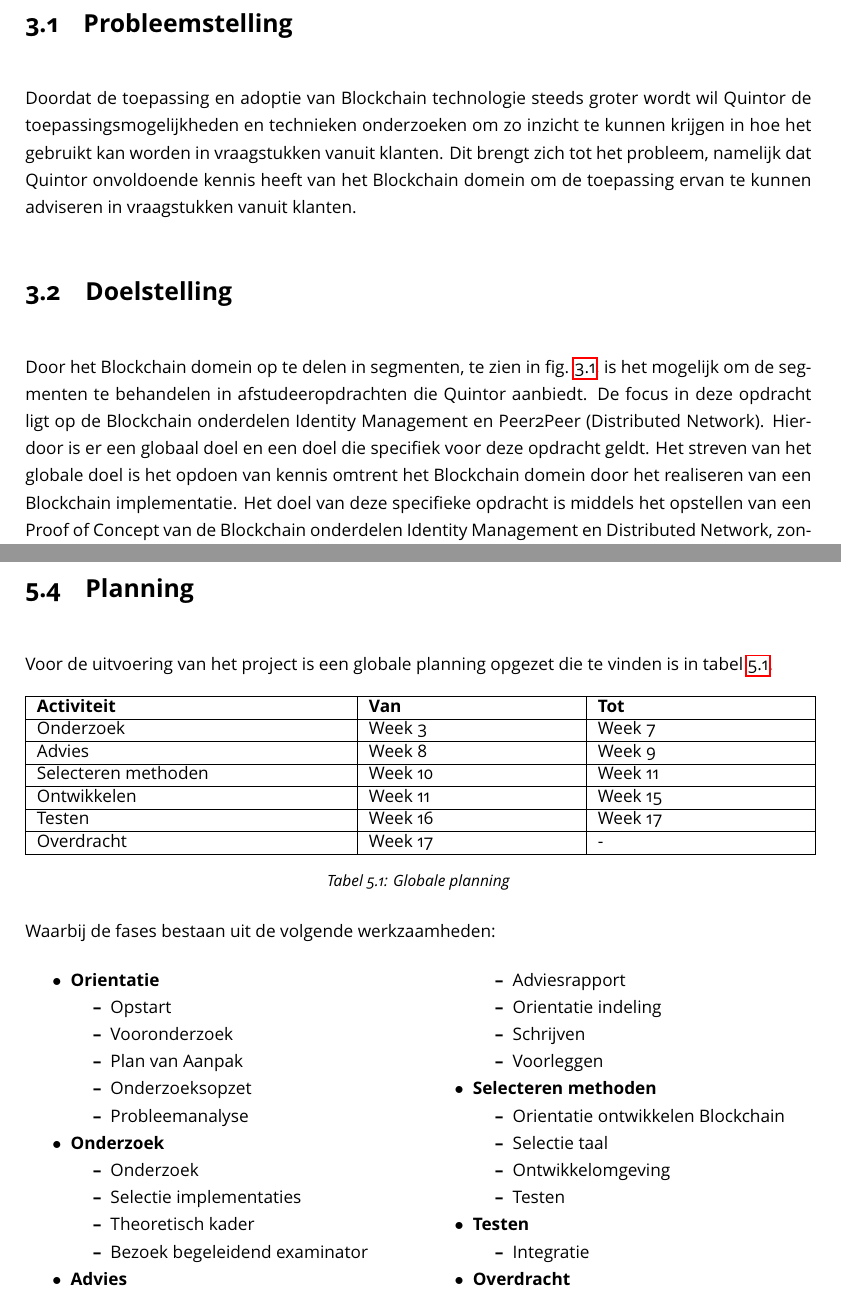
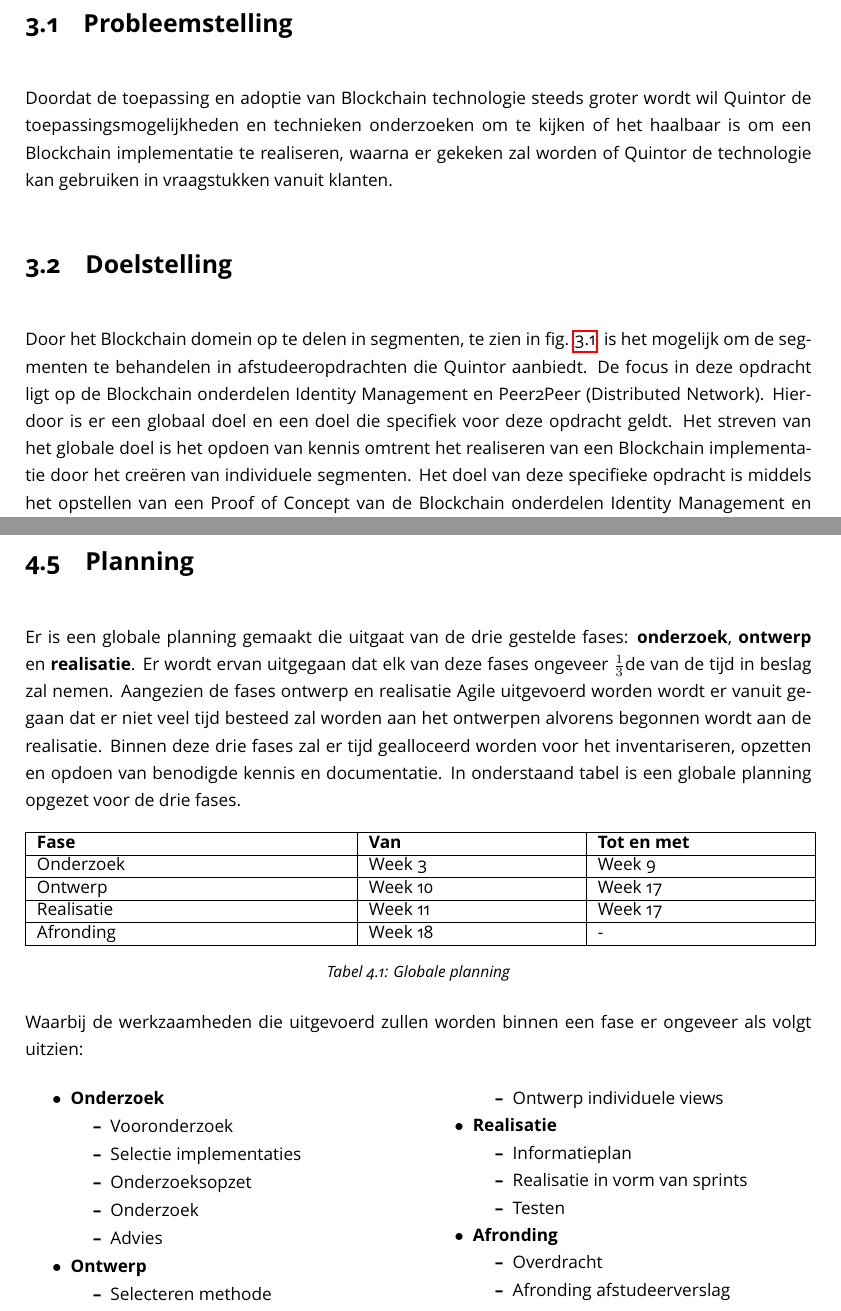
Before and after one commit to jvhoven/thesis, a LaTeX thesis (main.tex, which reads pages/aanpak.tex, pages/opdracht.tex): two parts of pages 16 and 25 of 69 before the commit and two parts of pages 16 and 22 of 68 after it, joined at a grey line, cut so that both start at the same text. The pictures show the PDF file main.pdf that the author committed with the source.

Commit message:
Inventarisatie -> Orientatie, aanpassing planning

```diff
--- a/pages/aanpak.tex
+++ b/pages/aanpak.tex
@@ -15,12 +15,11 @@ De rollen binnen het scrum proces \citep{schwaber2011scrum} zijn als volgt gedef
 \end{itemize}
 
 Een sprint zal bestaan uit twee weken waarbij aan het eind van de sprint een demo van de huidige status van het project wordt gegeven aan de afstudeerbegeleider vanuit Quintor. Tijdens dit moment is het mogelijk om advies te krijgen over de uitvoering van de werkzaamheden of blokkades waar tegenaan gelopen wordt. Daarnaast wordt er onder de afstudeerders dagelijks een stand-up gehouden waarin zaken zoals de status van het project, welke werkzaamheden gepland staan voor de dag en of er obstakels zijn besproken worden.
+\subsection{Fases}
+
+Er wordt uitgegaan van drie fases binnen het project: \textbf{onderzoek}, \textbf{ontwerp} en \textbf{realisatie}, waarbij de fases ontwerp en realisatie Agile uitgevoerd worden volgens de Scrum richtlijnen.
 
 \newpage
-\section{Fases}
-
-Er wordt uitgegaan van drie fases van het project: \textbf{onderzoek}, \textbf{ontwerp} en \textbf{ontwikkeling}, waarbij de fases ontwerp en ontwikkeling Agile uitgevoerd worden volgens de Scrum richtlijnen.
-
-\subsection{Onderzoek}
+\section{Fase 1: Onderzoek}
 \input{pages/aanpak/vooronderzoek}
 \input{pages/aanpak/onderzoek}
@@ -31,46 +34,31 @@ Er wordt uitgegaan van drie fases van het project: \textbf{onderzoek}, \textbf{o
 % TODO: Wat moet hiermee gebeuren?
 % Om in overeenstemming met de opdrachtgever een toepassing te kiezen voor de functionaliteiten en/of technieken die onderzocht zijn in de geselecteerde protocollen, zal er een adviesrapport opgesteld worden waarin deze technieken en/of technologieën aangeraden worden.
 
-\newpage
-\section{Proof of Concept}
-
 \clearpage
 \section{Planning}
-Voor de uitvoering van het project is een globale planning opgezet die te vinden is in tabel \ref{planning}.
+Er is een globale planning gemaakt die uitgaat van de drie gestelde fases: \textbf{onderzoek}, \textbf{ontwerp} en \textbf{realisatie}. Er wordt ervan uitgegaan dat elk van deze fases ongeveer \( \frac{1}{3} \)de van de tijd in beslag zal nemen. Aangezien de fases ontwerp en realisatie Agile uitgevoerd worden wordt er vanuit gegaan dat er niet veel tijd besteed zal worden aan het ontwerpen alvorens begonnen wordt aan de realisatie. Binnen deze drie fases zal er tijd gealloceerd worden voor het inventariseren, opzetten en opdoen van benodigde kennis en documentatie. In onderstaand tabel is een globale planning opgezet voor de drie fases.
 
 \begin{table}[ht]
   \begin{tabular}{|p{6cm}|p{4cm}|p{4cm}|}
     \hline
-    \textbf{Activiteit} & \textbf{Van} & \textbf{Tot} \\
+    \textbf{Fase} & \textbf{Van} & \textbf{Tot en met} \\
     \hline
-    Onderzoek & Week 3 & Week 7 \\
+    Onderzoek & Week 3 & Week 9 \\
     \hline
-    Advies & Week 8 & Week 9 \\
+    Ontwerp & Week 10 & Week 17 \\
     \hline
-    Selecteren methoden & Week 10 & Week 11 \\
+    Realisatie & Week 11 & Week 17 \\
     \hline
-    Ontwikkelen & Week 11 & Week 15 \\
-    \hline
-    Testen & Week 16 & Week 17 \\
-    \hline
-    Overdracht & Week 17 & - \\
+    Afronding & Week 18 & - \\
     \hline
   \end{tabular}
   \caption{Globale planning}
   \label{planning}
 \end{table}
 
-Waarbij de fases bestaan uit de volgende werkzaamheden:
+Waarbij de werkzaamheden die uitgevoerd zullen worden binnen een fase er ongeveer als volgt uitzien:
 
 \begin{multicols}{2}
   \begin{itemize}[noitemsep]
-    \item \textbf{Orientatie}
-    \begin{itemize}[noitemsep]
-      \item Opstart
-      \item Vooronderzoek
-      \item Plan van Aanpak
-      \item Onderzoeksopzet
-      \item Probleemanalyse
-    \end{itemize}
     \item \textbf{Onderzoek}
     \begin{itemize}[noitemsep]
@@ -77,19 +68,16 @@ Waarbij de fases bestaan uit de volgende werkzaamheden:
       \item Onderzoek
-      \item Selectie implementaties
-      \item Theoretisch kader
-      \item Bezoek begeleidend examinator
+      \item Advies
     \end{itemize}
-    \item \textbf{Advies}
+    \item \textbf{Ontwerp}
     \begin{itemize}[noitemsep]
-      \item Adviesrapport
-      \item Orientatie indeling
-      \item Schrijven
-      \item Voorleggen
+      \item Selecteren methode
+      \item Ontwerp individuele views
     \end{itemize}
-    \item \textbf{Selecteren methoden}
-    \begin{itemize}
-      \item Orientatie ontwikkelen Blockchain
-      \item Selectie taal
-      \item Ontwikkelomgeving
+    \item \textbf{Realisatie}
+    \begin{itemize}[noitemsep]
+      \item Informatieplan
+      \item Realisatie in vorm van sprints
       \item Testen
     \end{itemize}
+    \item \textbf{Afronding}
+    \begin{itemize}
--- a/pages/opdracht.tex
+++ b/pages/opdracht.tex
@@ -28,7 +28,7 @@ Daarnaast worden de volgende eisen gesteld aan het Proof of Concept:
 
 \section{Probleemstelling}
 
-Doordat de toepassing en adoptie van Blockchain technologie steeds groter wordt wil Quintor de toepassingsmogelijkheden en technieken onderzoeken om zo inzicht te kunnen krijgen in hoe het gebruikt kan worden in vraagstukken vanuit klanten. Dit brengt zich tot het probleem, namelijk dat Quintor onvoldoende kennis heeft van het Blockchain domein om de toepassing ervan te kunnen adviseren in vraagstukken vanuit klanten.
+Doordat de toepassing en adoptie van Blockchain technologie steeds groter wordt wil Quintor de toepassingsmogelijkheden en technieken onderzoeken om te kijken of het haalbaar is om een Blockchain implementatie te realiseren, waarna er gekeken zal worden of Quintor de technologie kan gebruiken in vraagstukken vanuit klanten.
 
 \section{Doelstelling}
 
```
Also changed, not shown: main.tex (+1 -1 lines), pages/aanpak/onderzoek.tex (+3 -5 lines), pages/aanpak/ontwerpen.tex (+1 -5 lines), pages/aanpak/ontwikkeling.tex (+1 -3 lines), pages/aanpak/vooronderzoek.tex (+2 -2 lines), pages/inventarisatie.tex (+1 -1 lines), pages/vooronderzoek/architectuur.tex (+2 -2 lines), main.pdf, pages/aanpak.tex (13 more changed lines), pages/opdracht.tex (4 more changed lines).
